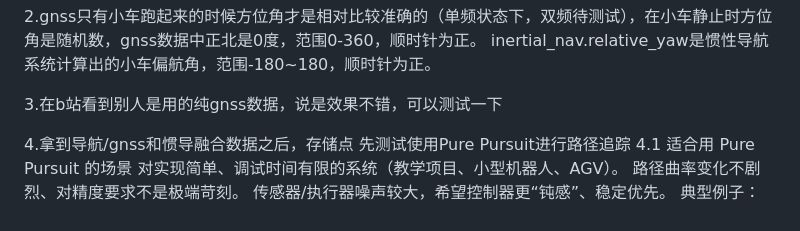
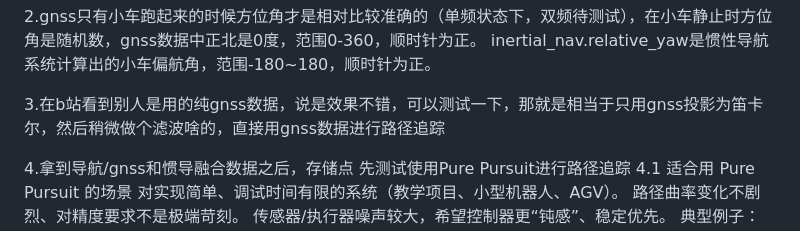
Before and after one commit to boatchanting/Wheel-legged-autocar, a Markdown page: docs/任务规划/gnss规划.md, the part around the change. Drawn GitHub-style.

Commit message:
【gnss】gnss规划的补充说明

```diff
--- a/docs/任务规划/gnss规划.md
+++ b/docs/任务规划/gnss规划.md
@@ -3,7 +3,7 @@
 2.gnss只有小车跑起来的时候方位角才是相对比较准确的（单频状态下，双频待测试），在小车静止时方位角是随机数，gnss数据中正北是0度，范围0-360，顺时针为正。
 inertial_nav.relative_yaw是惯性导航系统计算出的小车偏航角，范围-180~180，顺时针为正。
 
-3.在b站看到别人是用的纯gnss数据，说是效果不错，可以测试一下
+3.在b站看到别人是用的纯gnss数据，说是效果不错，可以测试一下，那就是相当于只用gnss投影为笛卡尔，然后稍微做个滤波啥的，直接用gnss数据进行路径追踪
 
 4.拿到导航/gnss和惯导融合数据之后，存储点
 先测试使用Pure Pursuit进行路径追踪
```
